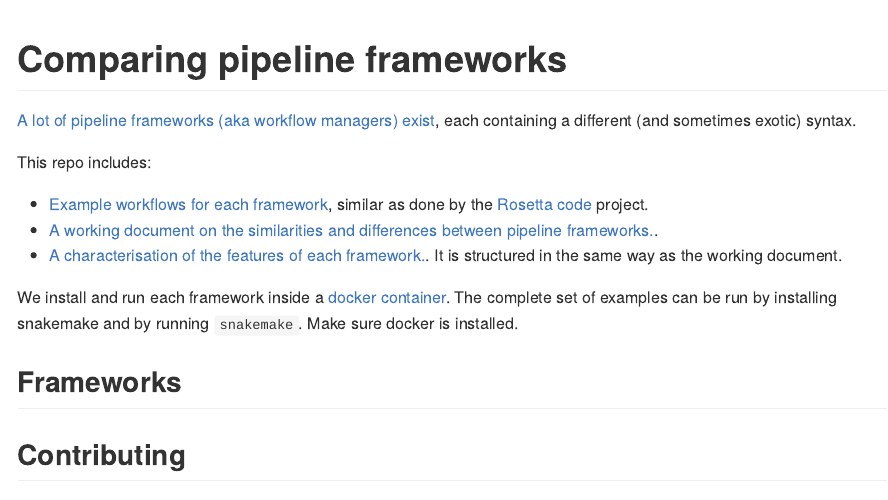
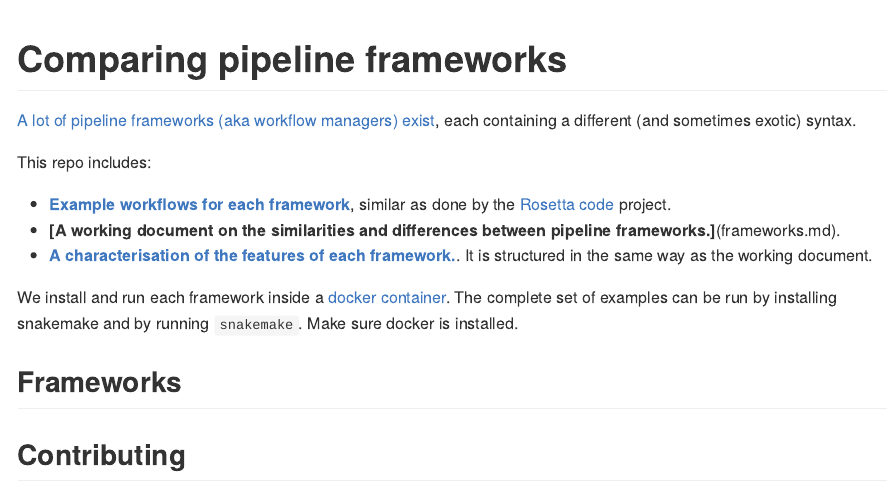
Before and after one commit to komparo/rosetta-pipeline, an R Markdown document (README.Rmd): the page in a window 1100 px wide, from its top. The pictures show the output file README.md that the author committed with the source, drawn offline in the style of GitHub.

Commit message:
working document update

```diff
--- a/README.Rmd
+++ b/README.Rmd
@@ -12,9 +12,9 @@ output:
 
 This repo includes:
 
-- [Example workflows for each framework](/examples), similar as done by the [Rosetta code](http://www.rosettacode.org/wiki/Rosetta_Code) project.
-- [A working document on the similarities and differences between pipeline frameworks.](frameworks.md).
-- [A characterisation of the features of each framework.](characterisation). It is structured in the same way as the working document.
+- **[Example workflows for each framework](/examples)**, similar as done by the [Rosetta code](http://www.rosettacode.org/wiki/Rosetta_Code) project.
+- **[A working document on the similarities and differences between pipeline frameworks.]**(frameworks.md).
+- **[A characterisation of the features of each framework.](characterisation)**. It is structured in the same way as the working document.
 
 We install and run each framework inside a [docker container](containers). The complete set of examples can be run by installing snakemake and by running `snakemake`. Make sure docker is installed.
 
```
Also changed, not shown: README.md.
